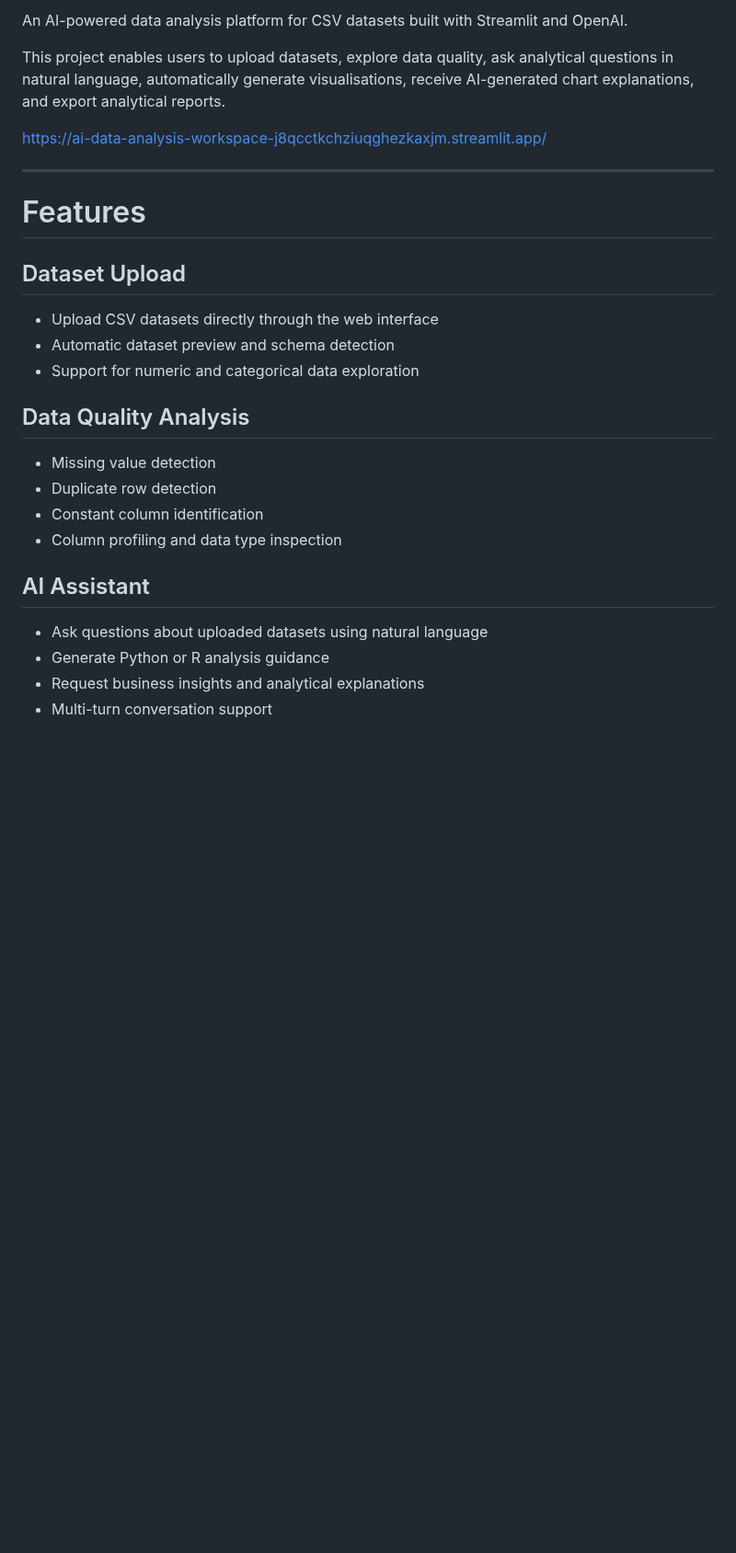
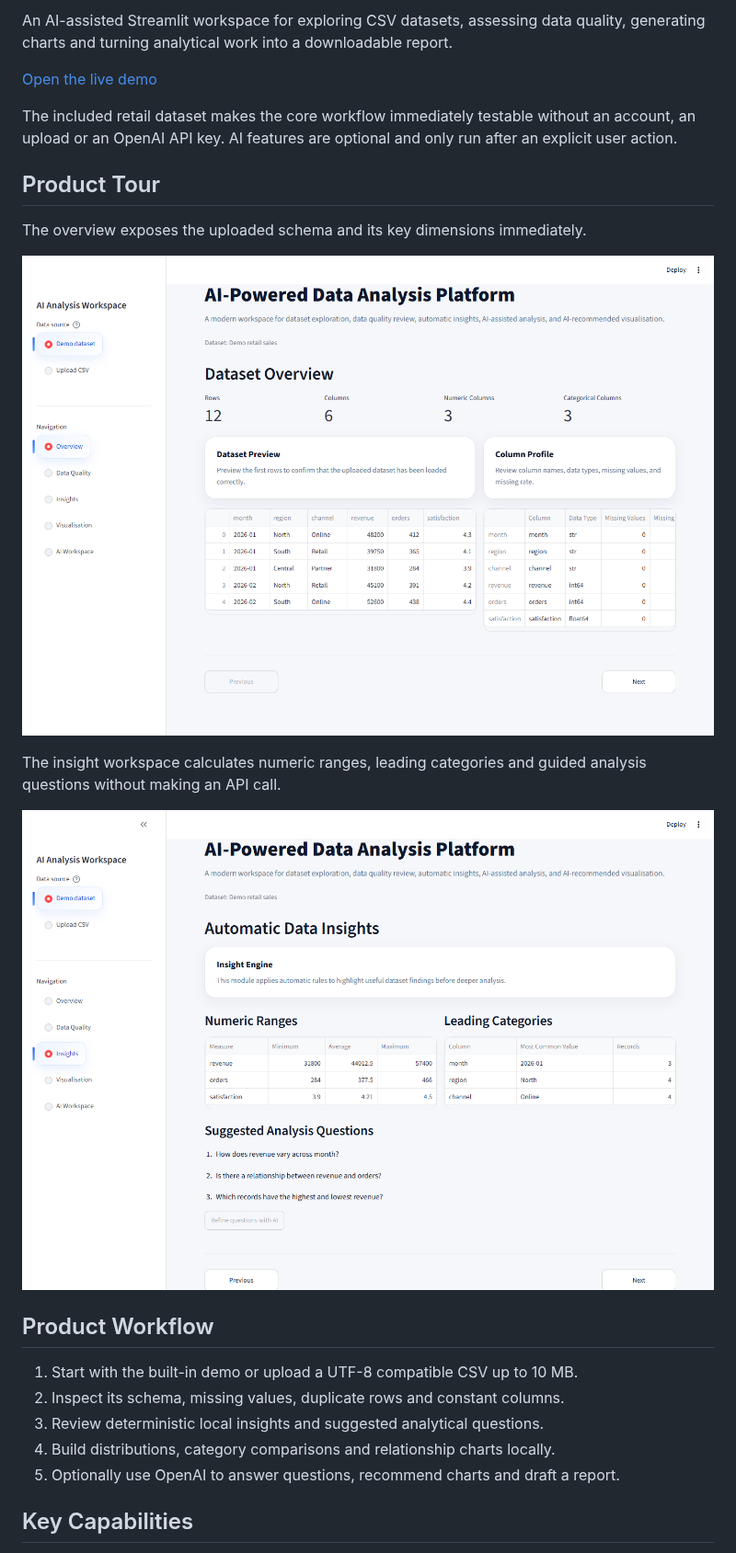
Before and after one commit to liyang6620/ai-data-analysis-workspace, a Markdown page: README.md, the part around one of its changes. Shown at 92% size. Rendered like a GitHub page; pictures changed too: docs/screenshots/insights.png (added), docs/screenshots/overview.png (added); blank space fills up the shorter version.

```diff
--- a/README.md
+++ b/README.md
@@ -4,31 +6,31 @@
 
-An AI-powered data analysis platform for CSV datasets built with Streamlit and OpenAI.
+An AI-assisted Streamlit workspace for exploring CSV datasets, assessing data
+quality, generating charts and turning analytical work into a downloadable report.
 
-This project enables users to upload datasets, explore data quality, ask analytical questions in natural language, automatically generate visualisations, receive AI-generated chart explanations, and export analytical reports.
+[Open the live demo](https://ai-data-analysis-workspace-j8qcctkchziuqghezkaxjm.streamlit.app/)
 
-https://ai-data-analysis-workspace-j8qcctkchziuqghezkaxjm.streamlit.app/
+The included retail dataset makes the core workflow immediately testable without
+an account, an upload or an OpenAI API key. AI features are optional and only run
+after an explicit user action.
 
----
+## Product Tour
 
-# Features
+The overview exposes the uploaded schema and its key dimensions immediately.
 
-## Dataset Upload
+![Dataset overview](docs/screenshots/overview.png)
 
-* Upload CSV datasets directly through the web interface
-* Automatic dataset preview and schema detection
-* Support for numeric and categorical data exploration
+The insight workspace calculates numeric ranges, leading categories and guided
+analysis questions without making an API call.
 
-## Data Quality Analysis
+![Automatic dataset insights](docs/screenshots/insights.png)
 
-* Missing value detection
-* Duplicate row detection
-* Constant column identification
-* Column profiling and data type inspection
+## Product Workflow
 
-## AI Assistant
+1. Start with the built-in demo or upload a UTF-8 compatible CSV up to 10 MB.
+2. Inspect its schema, missing values, duplicate rows and constant columns.
+3. Review deterministic local insights and suggested analytical questions.
+4. Build distributions, category comparisons and relationship charts locally.
+5. Optionally use OpenAI to answer questions, recommend charts and draft a report.
 
-* Ask questions about uploaded datasets using natural language
-* Generate Python or R analysis guidance
-* Request business insights and analytical explanations
-* Multi-turn conversation support
+## Key Capabilities
 
```
Also changed, not shown: other parts of README.md (+96 -153 lines), 9 other files.
